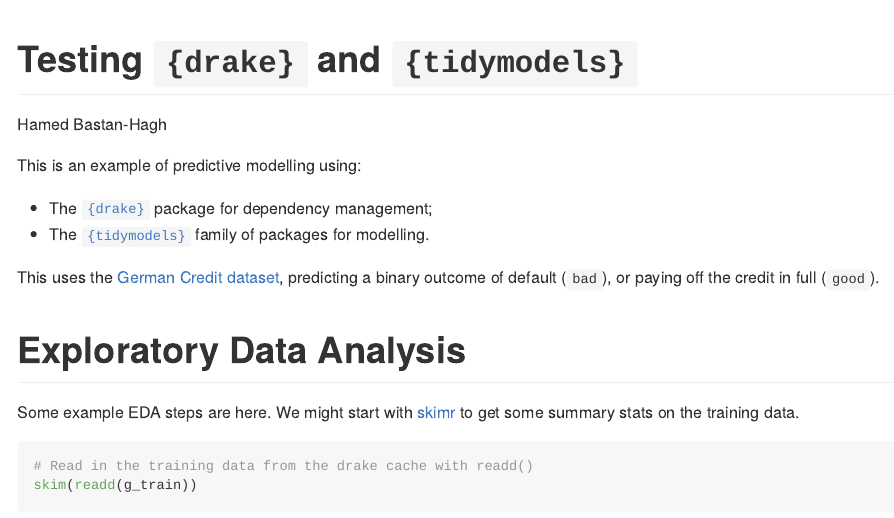
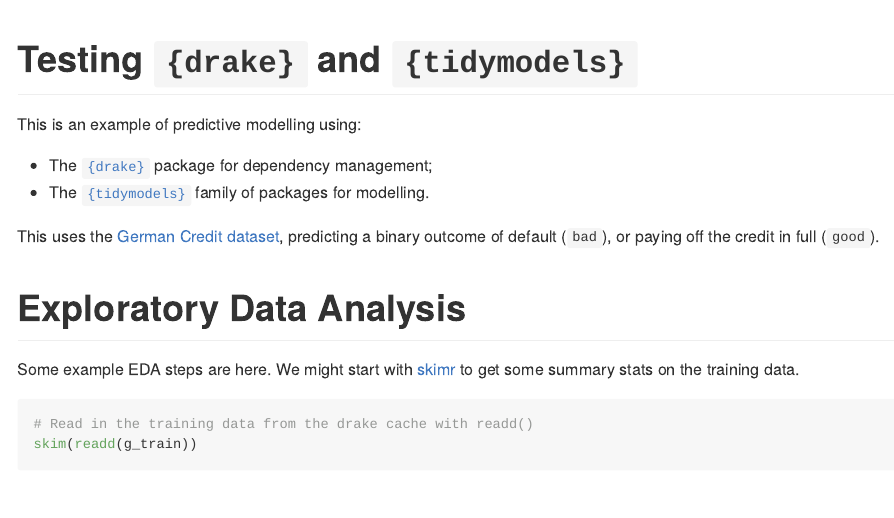
Before and after one commit to hamedbh/test-drake-tidymodels, an R Markdown document (README.Rmd): the page in a window 1100 px wide, from its top. Rendered offline with R 4.5, knitr and Pandoc, with nearby package versions; some code elsewhere in the file could not run offline.

Commit message:
small copy edits

```diff
--- a/README.Rmd
+++ b/README.Rmd
@@ -1,6 +1,5 @@
 ---
 title: "Testing `{drake}` and `{tidymodels}`"
-author: "Hamed Bastan-Hagh"
 output: github_document
 ---
 
```
Also changed, not shown: README.md, README.Rmd (2 more changed lines).
